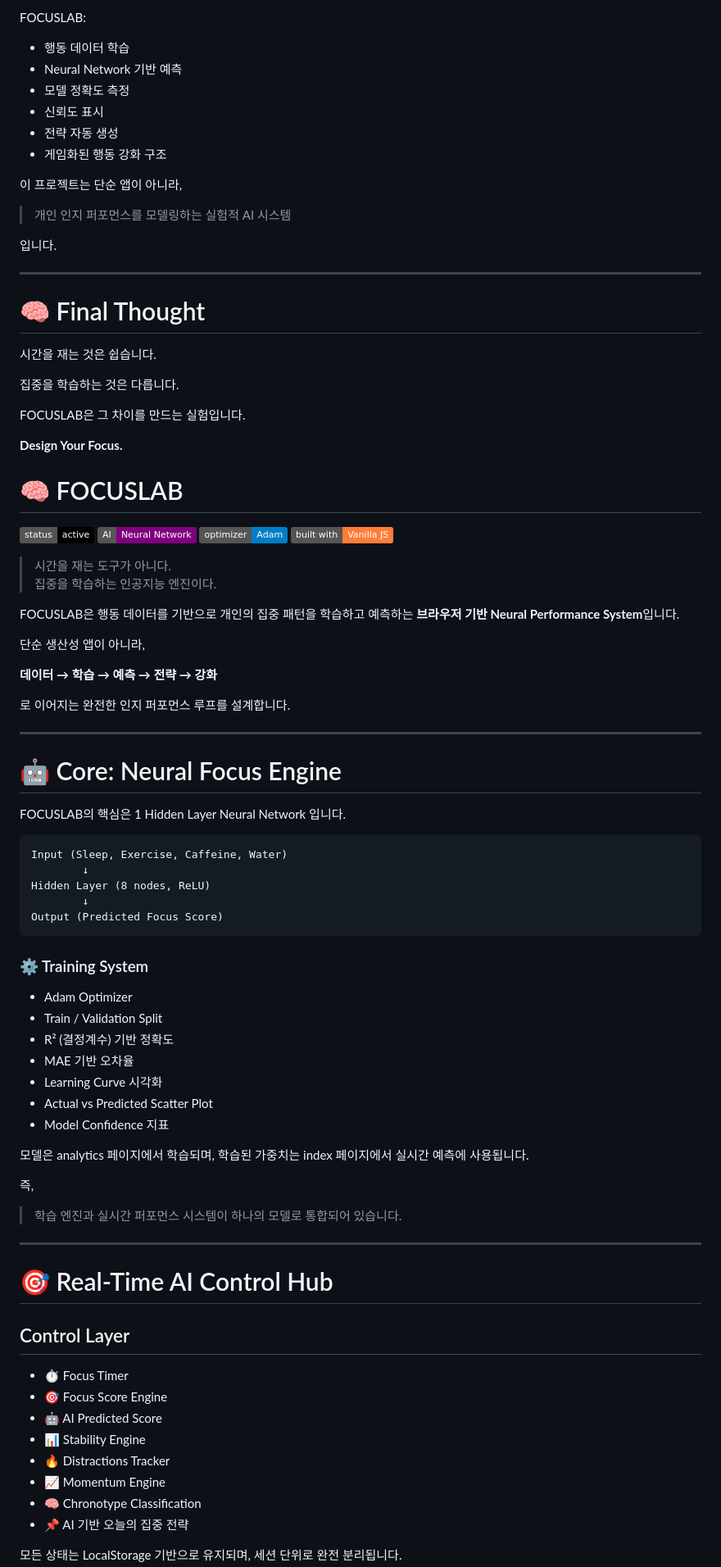
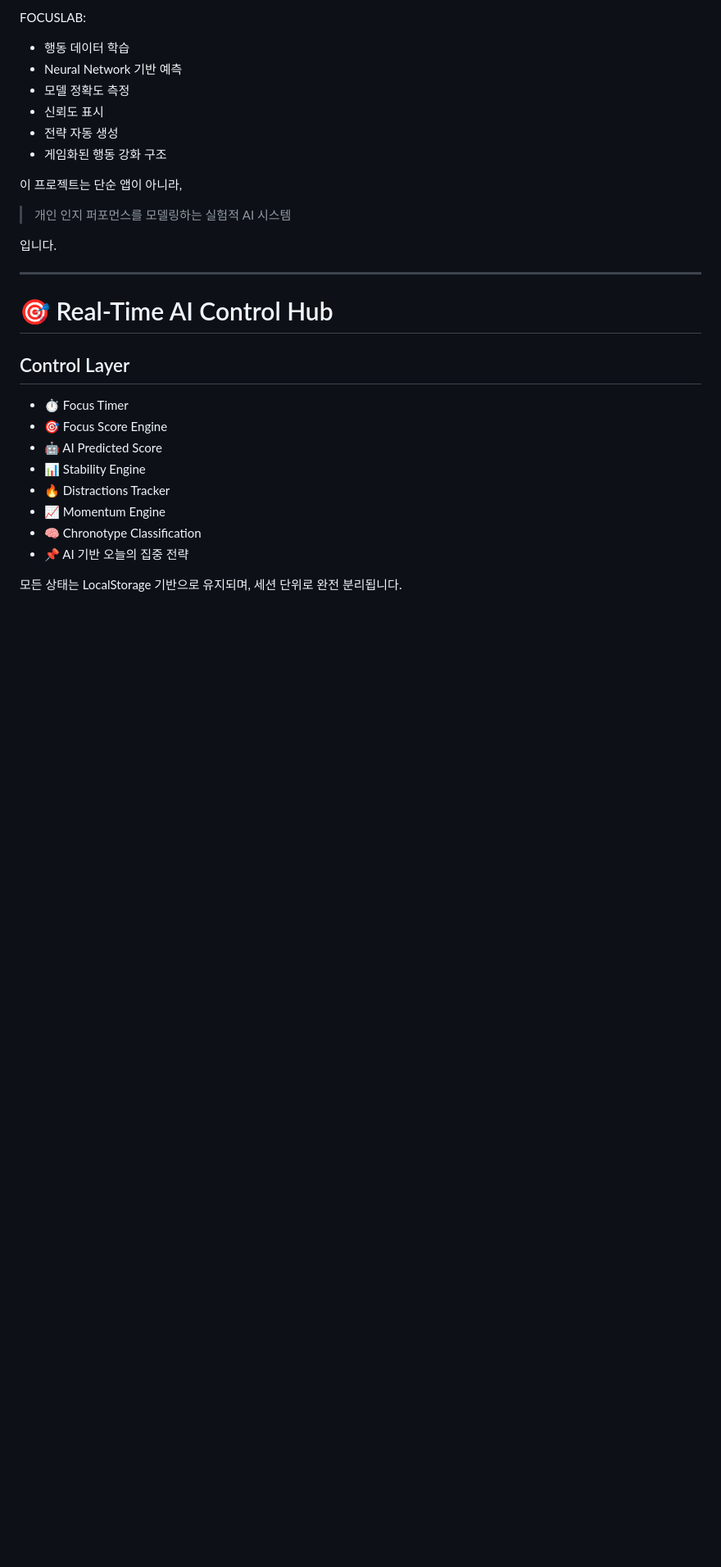
Before and after one commit to QUESTION-LAB/FOCUSLAB, a Markdown page: README.md, the part around one of its changes. Shown at 82% size. Rendered like a GitHub page; badges without logos; blank space fills up the shorter version.

````diff
--- a/README.md
+++ b/README.md
@@ -161,67 +71,6 @@ FOCUSLAB:
 > 개인 인지 퍼포먼스를 모델링하는 실험적 AI 시스템
 
 입니다.
-
----
-
-# 🧠 Final Thought
-
-시간을 재는 것은 쉽습니다.
-
-집중을 학습하는 것은 다릅니다.
-
-FOCUSLAB은 그 차이를 만드는 실험입니다.
-
-**Design Your Focus.**
-# 🧠 FOCUSLAB
-
-![Status](https://img.shields.io/badge/status-active-black)
-![Engine](https://img.shields.io/badge/AI-Neural%20Network-purple)
-![Optimizer](https://img.shields.io/badge/optimizer-Adam-blue)
-![Built With](https://img.shields.io/badge/built%20with-Vanilla%20JS-orange)
-
-> 시간을 재는 도구가 아니다.
-> 집중을 학습하는 인공지능 엔진이다.
-
-FOCUSLAB은 행동 데이터를 기반으로 개인의 집중 패턴을 학습하고 예측하는
-**브라우저 기반 Neural Performance System**입니다.
-
-단순 생산성 앱이 아니라,
-
-**데이터 → 학습 → 예측 → 전략 → 강화**
-
-로 이어지는 완전한 인지 퍼포먼스 루프를 설계합니다.
-
----
-
-# 🤖 Core: Neural Focus Engine
-
-FOCUSLAB의 핵심은 1 Hidden Layer Neural Network 입니다.
-
-```
-Input (Sleep, Exercise, Caffeine, Water)
-        ↓
-Hidden Layer (8 nodes, ReLU)
-        ↓
-Output (Predicted Focus Score)
-```
-
-### ⚙ Training System
-
-- Adam Optimizer
-- Train / Validation Split
-- R² (결정계수) 기반 정확도
-- MAE 기반 오차율
-- Learning Curve 시각화
-- Actual vs Predicted Scatter Plot
-- Model Confidence 지표
-
-모델은 analytics 페이지에서 학습되며,
-학습된 가중치는 index 페이지에서 실시간 예측에 사용됩니다.
-
-즉,
-
-> 학습 엔진과 실시간 퍼포먼스 시스템이 하나의 모델로 통합되어 있습니다.
 
 ---
 
````
Also changed, not shown: other parts of README.md (+28 -193 lines).
